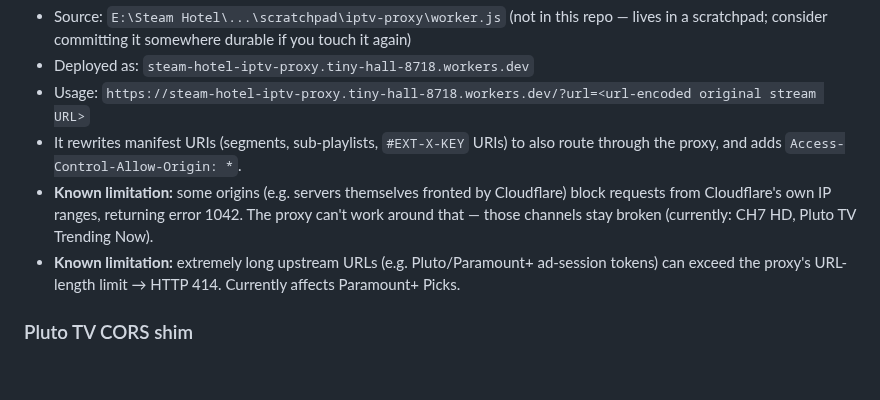
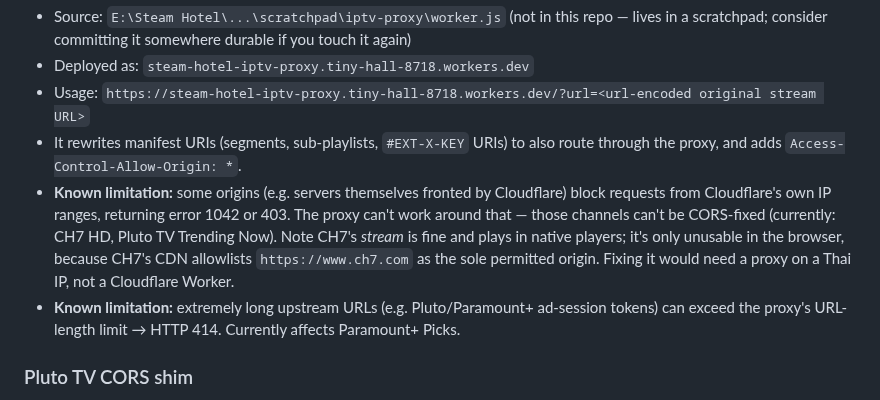
Before and after one commit to atsawinohio-dot/steam-hotel-stream, a Markdown page: AGENTS.md, the part around the change. Drawn GitHub-style; blank space fills up the shorter version.

```diff
--- a/AGENTS.md
+++ b/AGENTS.md
@@ -53,7 +53,7 @@ Some third-party channel streams block cross-origin requests (no `Access-Control
 - Deployed as: `steam-hotel-iptv-proxy.tiny-hall-8718.workers.dev`
 - Usage: `https://steam-hotel-iptv-proxy.tiny-hall-8718.workers.dev/?url=<url-encoded original stream URL>`
 - It rewrites manifest URIs (segments, sub-playlists, `#EXT-X-KEY` URIs) to also route through the proxy, and adds `Access-Control-Allow-Origin: *`.
-- **Known limitation:** some origins (e.g. servers themselves fronted by Cloudflare) block requests from Cloudflare's own IP ranges, returning error 1042. The proxy can't work around that — those channels stay broken (currently: CH7 HD, Pluto TV Trending Now).
+- **Known limitation:** some origins (e.g. servers themselves fronted by Cloudflare) block requests from Cloudflare's own IP ranges, returning error 1042 or 403. The proxy can't work around that — those channels can't be CORS-fixed (currently: CH7 HD, Pluto TV Trending Now). Note CH7's *stream* is fine and plays in native players; it's only unusable in the browser, because CH7's CDN allowlists `https://www.ch7.com` as the sole permitted origin. Fixing it would need a proxy on a Thai IP, not a Cloudflare Worker.
 - **Known limitation:** extremely long upstream URLs (e.g. Pluto/Paramount+ ad-session tokens) can exceed the proxy's URL-length limit → HTTP 414. Currently affects Paramount+ Picks.
 
 ### Pluto TV CORS shim
```
Also changed, not shown: HANDOFF.md (+7 -3 lines).
